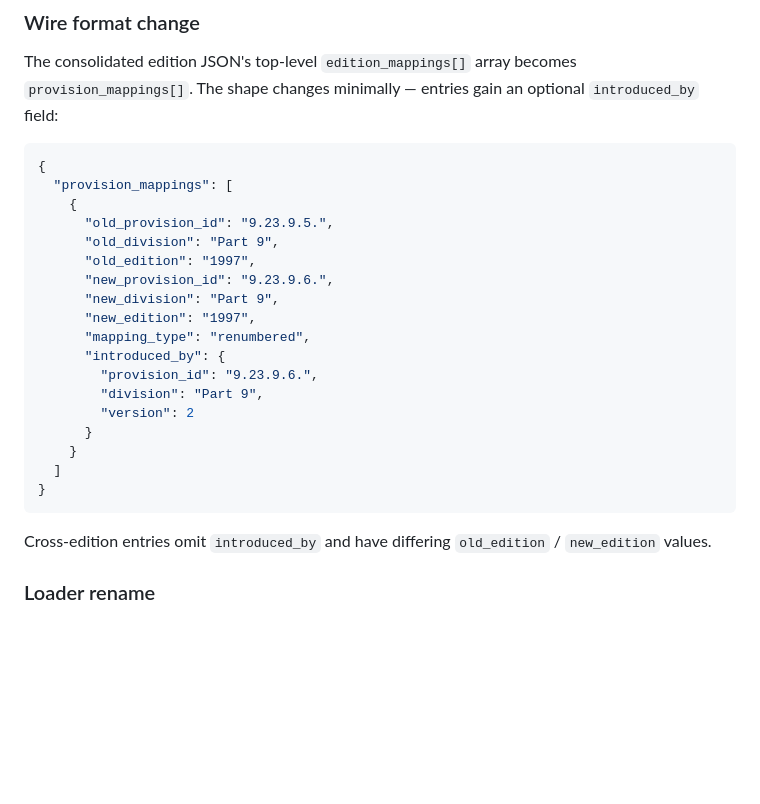
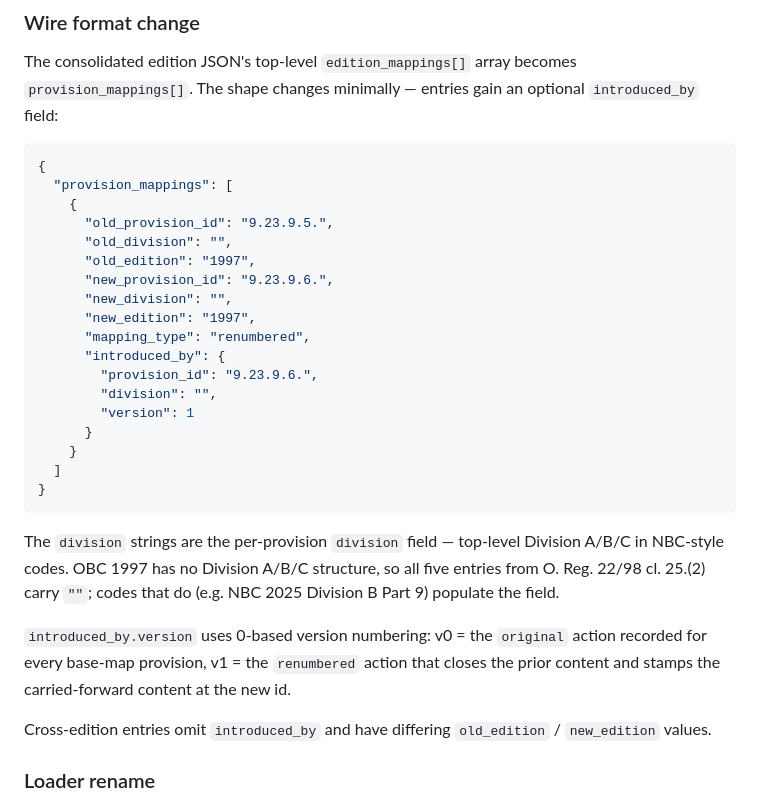
Before and after one commit to IskanderBlue/CodeChronicle, a Markdown page: tasks/provenance/provision-mapping-rename.md, the part around the change. Rendered like a GitHub page; blank space fills up the shorter version.

Commit message:
docs: align provision_mappings example with verified CCM emission shape
Real-data verification on the CCM side (assembling OBC 1997 base + 12
amendment maps with the impl-19 emitter wired through) showed two
divergences from the speculative example in this doc:

1. `division` is empty for every emitted entry. The per-provision
   `division` field semantically means top-level Division A/B/C — OBC
   1997 has no Division structure, so the applicator emits `""` for
   all five entries from O. Reg. 22/98 cl. 25.(2). The example
   wrongly showed `"Part 9"` (which is a `part`, not a `division`).
2. `introduced_by.version` is `1`, not `2`. CCM uses 0-based version
   numbering: every base provision lands at v0 with `action="original"`,
   and the `renumbered` action lands as v1. The chain at the new id
   is `[v0_original_now_closed, v1_renumbered]`.

Update the JSON example accordingly and add a short explanatory note
on the `division` semantics and the 0-based version scheme so the CC
loader implementer doesn't trip over either when wiring the FK
resolution.

The model definition, loader, and search-orchestration plan are
unchanged; only the example snippet needed correcting.

````diff
--- a/tasks/provenance/provision-mapping-rename.md
+++ b/tasks/provenance/provision-mapping-rename.md
@@ -144,21 +144,32 @@ gain an optional `introduced_by` field:
   "provision_mappings": [
     {
       "old_provision_id": "9.23.9.5.",
-      "old_division": "Part 9",
+      "old_division": "",
       "old_edition": "1997",
       "new_provision_id": "9.23.9.6.",
-      "new_division": "Part 9",
+      "new_division": "",
       "new_edition": "1997",
       "mapping_type": "renumbered",
       "introduced_by": {
         "provision_id": "9.23.9.6.",
-        "division": "Part 9",
-        "version": 2
+        "division": "",
+        "version": 1
       }
     }
   ]
 }
 ```
+
+The `division` strings are the per-provision `division` field —
+top-level Division A/B/C in NBC-style codes.  OBC 1997 has no
+Division A/B/C structure, so all five entries from O. Reg. 22/98
+cl. 25.(2) carry `""`; codes that do (e.g. NBC 2025 Division B
+Part 9) populate the field.
+
+`introduced_by.version` uses 0-based version numbering: v0 = the
+`original` action recorded for every base-map provision, v1 = the
+`renumbered` action that closes the prior content and stamps the
+carried-forward content at the new id.
 
 Cross-edition entries omit `introduced_by` and have differing
 `old_edition` / `new_edition` values.
````
